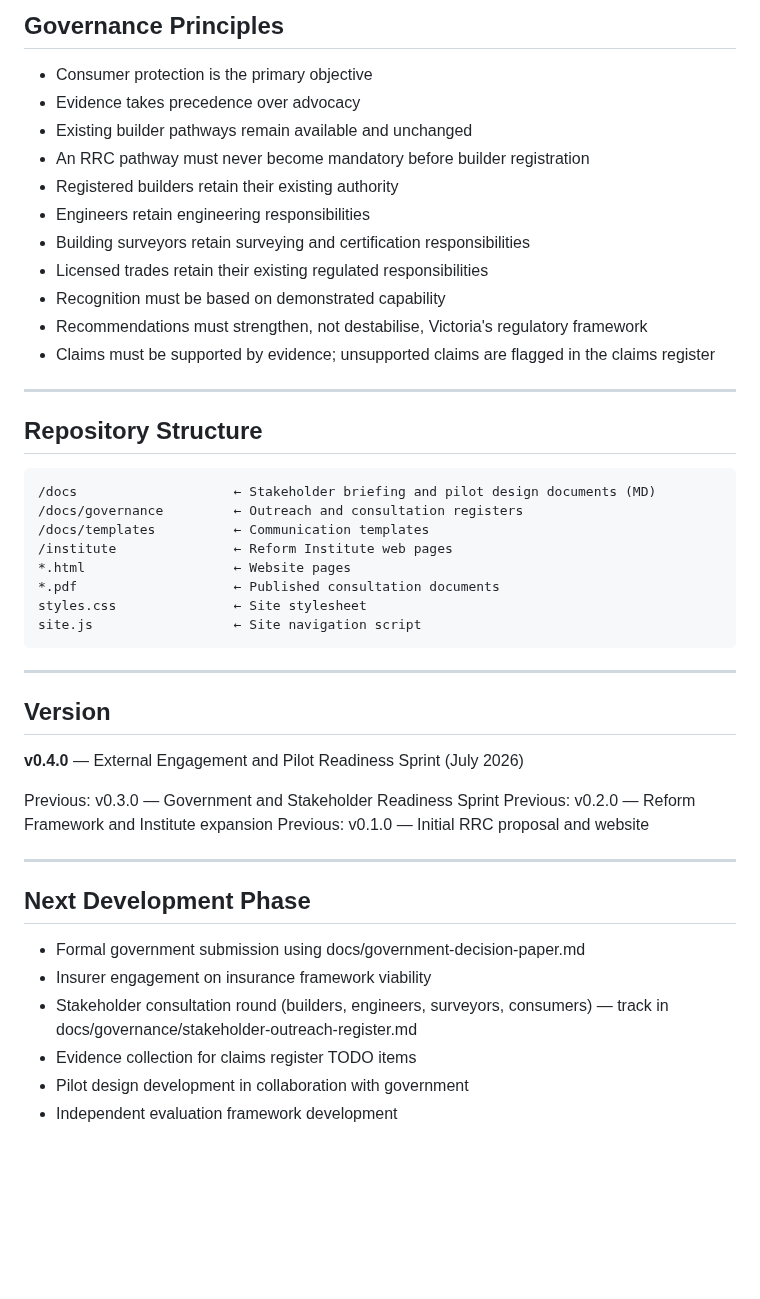
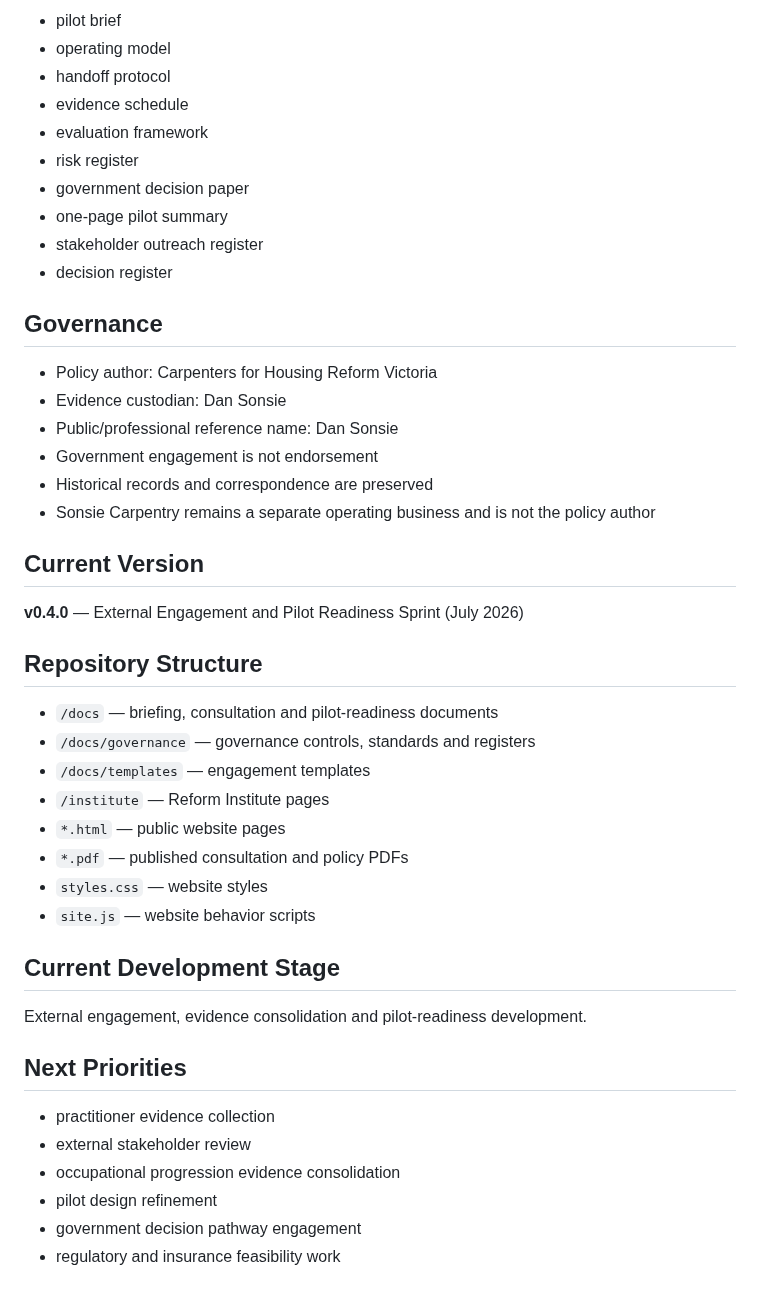
Before and after one commit to dantuffy3-cmyk/carpenters-for-housing-reform, a Markdown page: README.md, the part around one of its changes. GitHub-like rendering; blank space fills up the shorter version.

Commit message:
docs: refresh README and fix live-domain references

````diff
--- a/README.md
+++ b/README.md
@@ -119,50 +46,48 @@ https://www.carpentryreform.com.au/
 
-## Governance Principles
+- pilot brief
+- operating model
+- handoff protocol
+- evidence schedule
+- evaluation framework
+- risk register
+- government decision paper
+- one-page pilot summary
+- stakeholder outreach register
+- decision register
 
-- Consumer protection is the primary objective
-- Evidence takes precedence over advocacy
-- Existing builder pathways remain available and unchanged
-- An RRC pathway must never become mandatory before builder registration
-- Registered builders retain their existing authority
-- Engineers retain engineering responsibilities
-- Building surveyors retain surveying and certification responsibilities
-- Licensed trades retain their existing regulated responsibilities
-- Recognition must be based on demonstrated capability
-- Recommendations must strengthen, not destabilise, Victoria's regulatory framework
-- Claims must be supported by evidence; unsupported claims are flagged in the claims register
+## Governance
 
----
+- Policy author: Carpenters for Housing Reform Victoria
+- Evidence custodian: Dan Sonsie
+- Public/professional reference name: Dan Sonsie
+- Government engagement is not endorsement
+- Historical records and correspondence are preserved
+- Sonsie Carpentry remains a separate operating business and is not the policy author
+
+## Current Version
+
+**v0.4.0** — External Engagement and Pilot Readiness Sprint (July 2026)
 
 ## Repository Structure
 
-```
-/docs                    ← Stakeholder briefing and pilot design documents (MD)
-/docs/governance         ← Outreach and consultation registers
-/docs/templates          ← Communication templates
-/institute               ← Reform Institute web pages
-*.html                   ← Website pages
-*.pdf                    ← Published consultation documents
-styles.css               ← Site stylesheet
-site.js                  ← Site navigation script
-```
+- `/docs` — briefing, consultation and pilot-readiness documents
+- `/docs/governance` — governance controls, standards and registers
+- `/docs/templates` — engagement templates
+- `/institute` — Reform Institute pages
+- `*.html` — public website pages
+- `*.pdf` — published consultation and policy PDFs
+- `styles.css` — website styles
+- `site.js` — website behavior scripts
 
----
+## Current Development Stage
 
-## Version
+External engagement, evidence consolidation and pilot-readiness development.
 
-**v0.4.0** — External Engagement and Pilot Readiness Sprint (July 2026)
+## Next Priorities
 
-Previous: v0.3.0 — Government and Stakeholder Readiness Sprint
-Previous: v0.2.0 — Reform Framework and Institute expansion
-Previous: v0.1.0 — Initial RRC proposal and website
-
----
-
-## Next Development Phase
-
-- Formal government submission using docs/government-decision-paper.md
-- Insurer engagement on insurance framework viability
-- Stakeholder consultation round (builders, engineers, surveyors, consumers) — track in docs/governance/stakeholder-outreach-register.md
-- Evidence collection for claims register TODO items
-- Pilot design development in collaboration with government
-- Independent evaluation framework development
+- practitioner evidence collection
+- external stakeholder review
+- occupational progression evidence consolidation
+- pilot design refinement
+- government decision pathway engagement
+- regulatory and insurance feasibility work
````
Also changed, not shown: other parts of README.md (+23 -96 lines), docs/government-engagement-brief.md (+3 -3 lines), docs/rrc-pilot-one-page-summary.md (+2 -2 lines).
